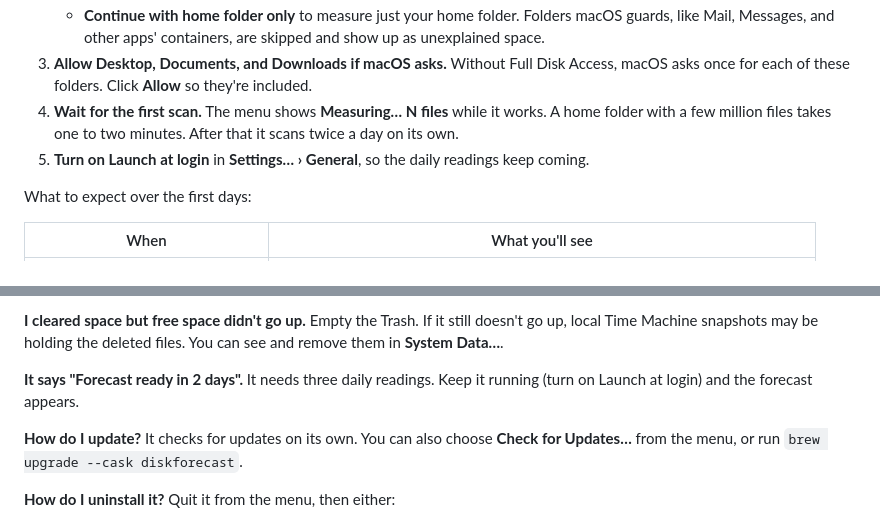
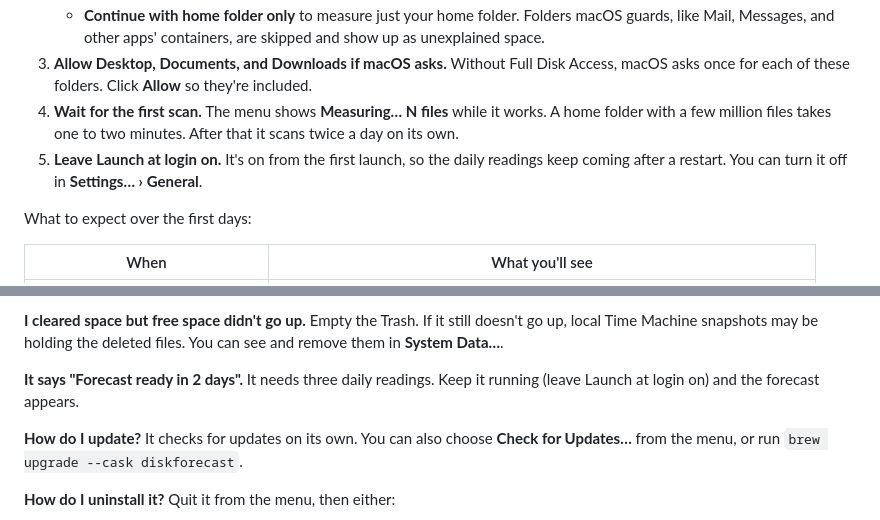
Before and after one commit to coreyhaines31/diskforecast, a Markdown page: README.md, 2 parts joined by grey strips. GitHub-like rendering.

Commit message:
Say launch at login is on by default in the README
Co-Authored-By: Claude Opus 5.5 <noreply@anthropic.com>

```diff
--- a/README.md
+++ b/README.md
@@ -95,7 +95,7 @@ The app is signed with a Developer ID and notarized by Apple, so it opens withou
    - **Continue with home folder only** to measure just your home folder. Folders macOS guards, like Mail, Messages, and other apps' containers, are skipped and show up as unexplained space.
 3. **Allow Desktop, Documents, and Downloads if macOS asks.** Without Full Disk Access, macOS asks once for each of these folders. Click **Allow** so they're included.
 4. **Wait for the first scan.** The menu shows **Measuring… N files** while it works. A home folder with a few million files takes one to two minutes. After that it scans twice a day on its own.
-5. **Turn on Launch at login** in **Settings… › General**, so the daily readings keep coming.
+5. **Leave Launch at login on.** It's on from the first launch, so the daily readings keep coming after a restart. You can turn it off in **Settings… › General**.
 
 What to expect over the first days:
 
@@ -188,7 +188,7 @@ macOS may be waiting on a permission prompt (Desktop, Documents, or Downloads).
 Empty the Trash. If it still doesn't go up, local Time Machine snapshots may be holding the deleted files. You can see and remove them in **System Data…**.
 
 **It says "Forecast ready in 2 days".**
-It needs three daily readings. Keep it running (turn on Launch at login) and the forecast appears.
+It needs three daily readings. Keep it running (leave Launch at login on) and the forecast appears.
 
 **How do I update?**
 It checks for updates on its own. You can also choose **Check for Updates…** from the menu, or run `brew upgrade --cask diskforecast`.
```
